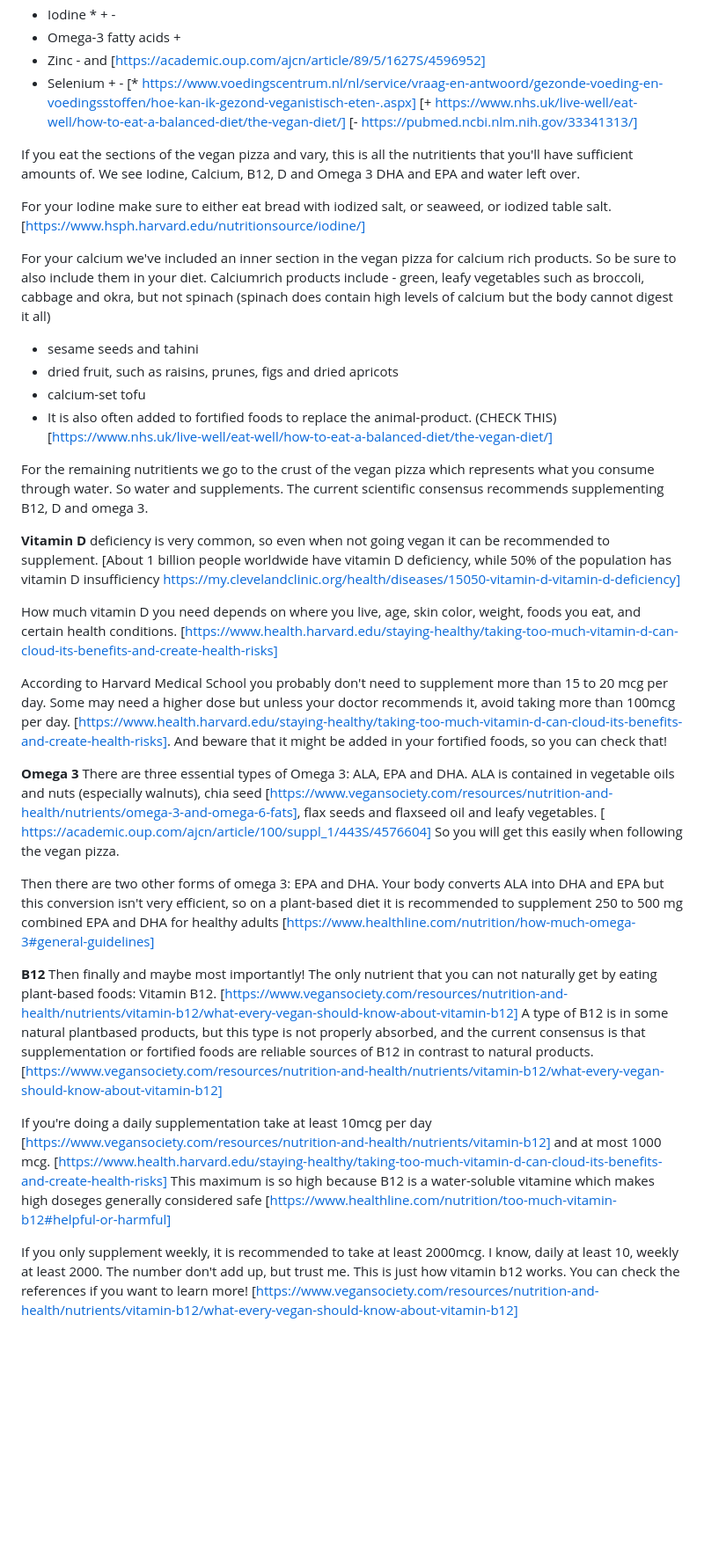
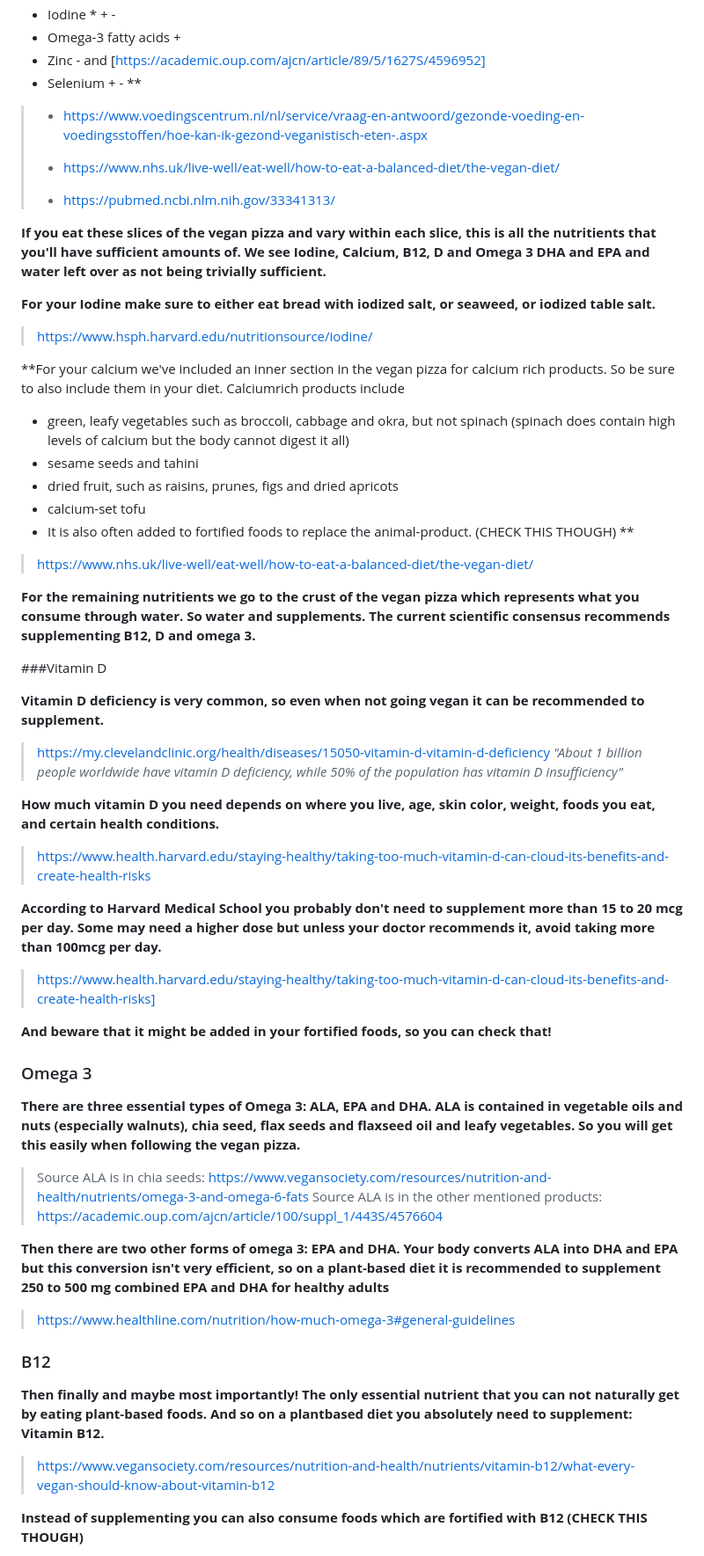
Before and after one commit to schipeltaper/veganexplainer, a Markdown page: index.md, the part around one of its changes. Shown at 88% size. Rendered like a GitHub page; blank space fills up the shorter version.

```diff
--- a/index.md
+++ b/index.md
@@ -74,39 +85,51 @@ Here are all nutrients and things you might consider wanting to take into accoun
 - Omega-3 fatty acids +
 - Zinc - and [https://academic.oup.com/ajcn/article/89/5/1627S/4596952]
 - Selenium + -
-[* https://www.voedingscentrum.nl/nl/service/vraag-en-antwoord/gezonde-voeding-en-voedingsstoffen/hoe-kan-ik-gezond-veganistisch-eten-.aspx]
-[+ https://www.nhs.uk/live-well/eat-well/how-to-eat-a-balanced-diet/the-vegan-diet/]
-[- https://pubmed.ncbi.nlm.nih.gov/33341313/]
+**
+> * https://www.voedingscentrum.nl/nl/service/vraag-en-antwoord/gezonde-voeding-en-voedingsstoffen/hoe-kan-ik-gezond-veganistisch-eten-.aspx
+> + https://www.nhs.uk/live-well/eat-well/how-to-eat-a-balanced-diet/the-vegan-diet/
+> - https://pubmed.ncbi.nlm.nih.gov/33341313/
 
-If you eat the sections of the vegan pizza and vary, this is all the nutritients that you'll have sufficient amounts of. We see Iodine, Calcium, B12, D and Omega 3 DHA and EPA and water left over.
+**If you eat these slices of the vegan pizza and vary within each slice, this is all the nutritients that you'll have sufficient amounts of. We see Iodine, Calcium, B12, D and Omega 3 DHA and EPA and water left over as not being trivially sufficient.**
 
-For your Iodine make sure to either eat bread with iodized salt, or seaweed, or iodized table salt. [https://www.hsph.harvard.edu/nutritionsource/iodine/]
+**For your Iodine make sure to either eat bread with iodized salt, or seaweed, or iodized table salt.**
+> https://www.hsph.harvard.edu/nutritionsource/iodine/
 
-For your calcium we've included an inner section in the vegan pizza for calcium rich products. So be sure to also include them in your diet. Calciumrich products include - green, leafy vegetables such as broccoli, cabbage and okra, but not spinach (spinach does contain high levels of calcium but the body cannot digest it all)
+**For your calcium we've included an inner section in the vegan pizza for calcium rich products. So be sure to also include them in your diet. Calciumrich products include
+- green, leafy vegetables such as broccoli, cabbage and okra, but not spinach (spinach does contain high levels of calcium but the body cannot digest it all)
 - sesame seeds and tahini
 - dried fruit, such as raisins, prunes, figs and dried apricots
 - calcium-set tofu
-- It is also often added to fortified foods to replace the animal-product. (CHECK THIS)
-[https://www.nhs.uk/live-well/eat-well/how-to-eat-a-balanced-diet/the-vegan-diet/]
+- It is also often added to fortified foods to replace the animal-product. (CHECK THIS THOUGH)
+**
+> https://www.nhs.uk/live-well/eat-well/how-to-eat-a-balanced-diet/the-vegan-diet/
 
-For the remaining nutritients we go to the crust of the vegan pizza which represents what you consume through water. So water and supplements. The current scientific consensus recommends supplementing B12, D and omega 3.
+**For the remaining nutritients we go to the crust of the vegan pizza which represents what you consume through water. So water and supplements. The current scientific consensus recommends supplementing B12, D and omega 3.**
 
-**Vitamin D** deficiency is very common, so even when not going vegan it can be recommended to supplement. [About 1 billion people worldwide have vitamin D deficiency, while 50% of the population has vitamin D insufficiency https://my.clevelandclinic.org/health/diseases/15050-vitamin-d-vitamin-d-deficiency]
+###Vitamin D
 
-How much vitamin D you need depends on where you live, age, skin color, weight, foods you eat, and certain health conditions. [https://www.health.harvard.edu/staying-healthy/taking-too-much-vitamin-d-can-cloud-its-benefits-and-create-health-risks]
+**Vitamin D deficiency is very common, so even when not going vegan it can be recommended to supplement.**
+> https://my.clevelandclinic.org/health/diseases/15050-vitamin-d-vitamin-d-deficiency *"About 1 billion people worldwide have vitamin D deficiency, while 50% of the population has vitamin D insufficiency"*
 
-According to Harvard Medical School you probably don't need to supplement more than 15 to 20 mcg per day. Some may need a higher dose but unless your doctor recommends it, avoid taking more than 100mcg per day. [https://www.health.harvard.edu/staying-healthy/taking-too-much-vitamin-d-can-cloud-its-benefits-and-create-health-risks]. And beware that it might be added in your fortified foods, so you can check that!
+**How much vitamin D you need depends on where you live, age, skin color, weight, foods you eat, and certain health conditions.**
+> https://www.health.harvard.edu/staying-healthy/taking-too-much-vitamin-d-can-cloud-its-benefits-and-create-health-risks
 
-**Omega 3**
-There are three essential types of Omega 3: ALA, EPA and DHA. ALA is contained in vegetable oils and nuts (especially walnuts), chia seed [https://www.vegansociety.com/resources/nutrition-and-health/nutrients/omega-3-and-omega-6-fats], flax seeds and flaxseed oil and leafy vegetables. [ https://academic.oup.com/ajcn/article/100/suppl_1/443S/4576604] So you will get this easily when following the vegan pizza.
+**According to Harvard Medical School you probably don't need to supplement more than 15 to 20 mcg per day. Some may need a higher dose but unless your doctor recommends it, avoid taking more than 100mcg per day.**
+> https://www.health.harvard.edu/staying-healthy/taking-too-much-vitamin-d-can-cloud-its-benefits-and-create-health-risks]
 
-Then there are two other forms of omega 3: EPA and DHA. Your body converts ALA into DHA and EPA but this conversion isn't very efficient, so on a plant-based diet it is recommended to supplement 250 to 500 mg combined EPA and DHA for healthy adults [https://www.healthline.com/nutrition/how-much-omega-3#general-guidelines]
+**And beware that it might be added in your fortified foods, so you can check that!**
 
-**B12**
-Then finally and maybe most importantly! The only nutrient that you can not naturally get by eating plant-based foods: Vitamin B12. [https://www.vegansociety.com/resources/nutrition-and-health/nutrients/vitamin-b12/what-every-vegan-should-know-about-vitamin-b12] A type of B12 is in some natural plantbased products, but this type is not properly absorbed, and the current consensus is that supplementation or fortified foods are reliable sources of B12 in contrast to natural products. [https://www.vegansociety.com/resources/nutrition-and-health/nutrients/vitamin-b12/what-every-vegan-should-know-about-vitamin-b12]
+### Omega 3
+**There are three essential types of Omega 3: ALA, EPA and DHA. ALA is contained in vegetable oils and nuts (especially walnuts), chia seed, flax seeds and flaxseed oil and leafy vegetables. So you will get this easily when following the vegan pizza.**
+> Source ALA is in chia seeds: https://www.vegansociety.com/resources/nutrition-and-health/nutrients/omega-3-and-omega-6-fats
+> Source ALA is in the other mentioned products: https://academic.oup.com/ajcn/article/100/suppl_1/443S/4576604
 
-If you're doing a daily supplementation take at least 10mcg per day [https://www.vegansociety.com/resources/nutrition-and-health/nutrients/vitamin-b12] and at most 1000 mcg. [https://www.health.harvard.edu/staying-healthy/taking-too-much-vitamin-d-can-cloud-its-benefits-and-create-health-risks] This maximum is so high because B12 is a water-soluble vitamine which makes high doseges generally considered safe [https://www.healthline.com/nutrition/too-much-vitamin-b12#helpful-or-harmful]
+**Then there are two other forms of omega 3: EPA and DHA. Your body converts ALA into DHA and EPA but this conversion isn't very efficient, so on a plant-based diet it is recommended to supplement 250 to 500 mg combined EPA and DHA for healthy adults**
+> https://www.healthline.com/nutrition/how-much-omega-3#general-guidelines
 
-If you only supplement weekly, it is recommended to take at least 2000mcg. I know, daily at least 10, weekly at least 2000. The number don't add up, but trust me. This is just how vitamin b12 works. You can check the references if you want to learn more! [https://www.vegansociety.com/resources/nutrition-and-health/nutrients/vitamin-b12/what-every-vegan-should-know-about-vitamin-b12]
+### B12
+**Then finally and maybe most importantly! The only essential nutrient that you can not naturally get by eating plant-based foods. And so on a plantbased diet you absolutely need to supplement: Vitamin B12.**
+> https://www.vegansociety.com/resources/nutrition-and-health/nutrients/vitamin-b12/what-every-vegan-should-know-about-vitamin-b12
 
+**Instead of supplementing you can also consume foods which are fortified with B12 (CHECK THIS THOUGH)**
 
```
Also changed, not shown: other parts of index.md (+50 -20 lines).
